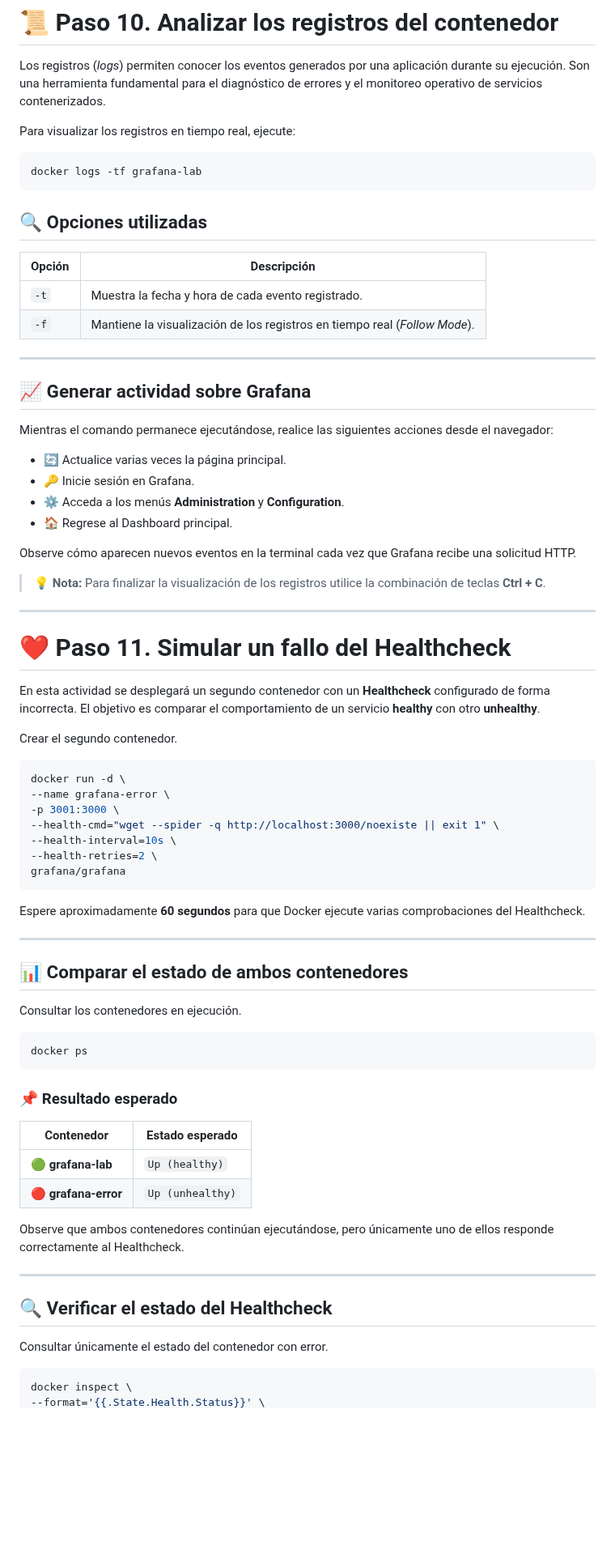
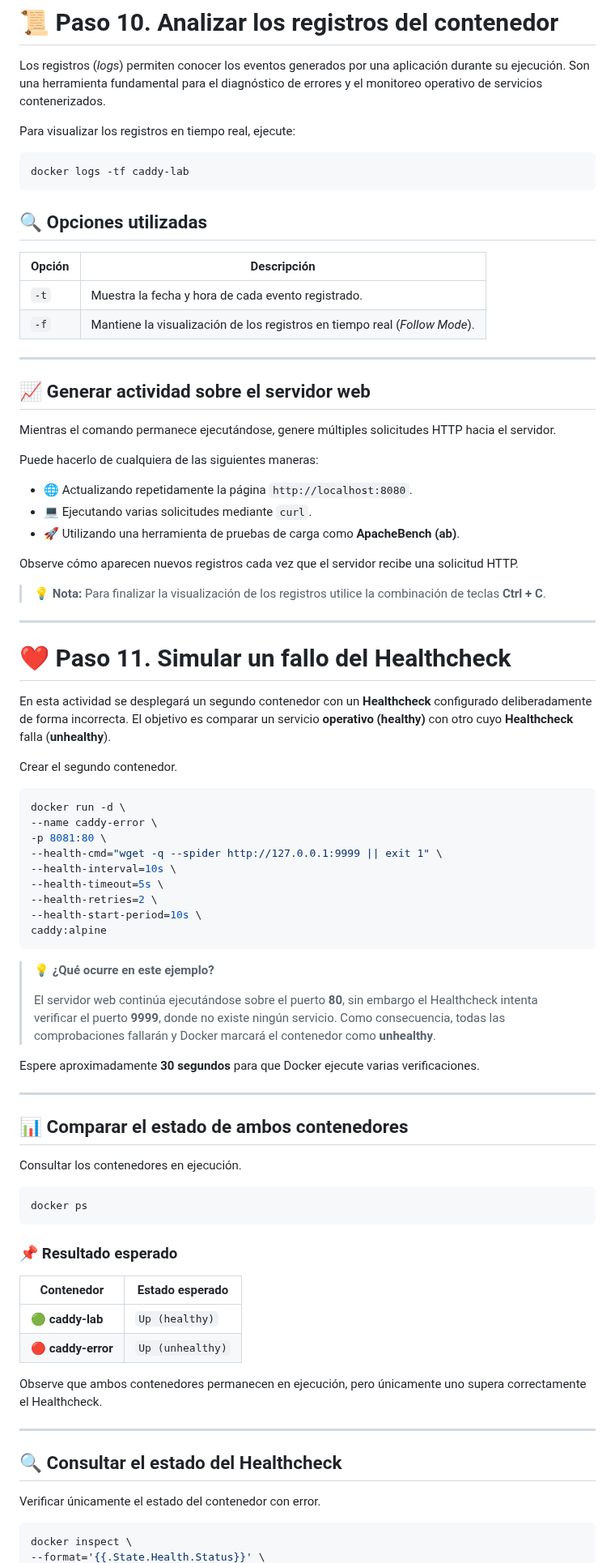
Before and after one commit to edinaranjo/docker-guide, a Markdown page: Fundamentos/Laboratorio_2.md, the part around one of its changes. Shown at 81% size. Drawn GitHub-style; blank space fills up the shorter version.

````diff
--- a/Fundamentos/Laboratorio_2.md
+++ b/Fundamentos/Laboratorio_2.md
@@ -341,7 +384,7 @@ Los registros (*logs*) permiten conocer los eventos generados por una aplicació
 Para visualizar los registros en tiempo real, ejecute:
 
 ```bash
-docker logs -tf grafana-lab
+docker logs -tf caddy-lab
 ```
 
 ## 🔍 Opciones utilizadas
@@ -352,17 +395,17 @@ docker logs -tf grafana-lab
 | `-f` | Mantiene la visualización de los registros en tiempo real (*Follow Mode*). |
 
 ---
+## 📈 Generar actividad sobre el servidor web
 
-## 📈 Generar actividad sobre Grafana
+Mientras el comando permanece ejecutándose, genere múltiples solicitudes HTTP hacia el servidor.
 
-Mientras el comando permanece ejecutándose, realice las siguientes acciones desde el navegador:
+Puede hacerlo de cualquiera de las siguientes maneras:
 
-- 🔄 Actualice varias veces la página principal.
-- 🔑 Inicie sesión en Grafana.
-- ⚙️ Acceda a los menús **Administration** y **Configuration**.
-- 🏠 Regrese al Dashboard principal.
+- 🌐 Actualizando repetidamente la página `http://localhost:8080`.
+- 💻 Ejecutando varias solicitudes mediante `curl`.
+- 🚀 Utilizando una herramienta de pruebas de carga como **ApacheBench (ab)**.
 
-Observe cómo aparecen nuevos eventos en la terminal cada vez que Grafana recibe una solicitud HTTP.
+Observe cómo aparecen nuevos registros cada vez que el servidor recibe una solicitud HTTP.
 
 > 💡 **Nota:** Para finalizar la visualización de los registros utilice la combinación de teclas **Ctrl + C**.
 
@@ -370,21 +413,27 @@ Observe cómo aparecen nuevos eventos en la terminal cada vez que Grafana recibe
 
 # ❤️ Paso 11. Simular un fallo del Healthcheck
 
-En esta actividad se desplegará un segundo contenedor con un **Healthcheck** configurado de forma incorrecta. El objetivo es comparar el comportamiento de un servicio **healthy** con otro **unhealthy**.
+En esta actividad se desplegará un segundo contenedor con un **Healthcheck** configurado deliberadamente de forma incorrecta. El objetivo es comparar un servicio **operativo (healthy)** con otro cuyo **Healthcheck** falla (**unhealthy**).
 
 Crear el segundo contenedor.
 
 ```bash
 docker run -d \
---name grafana-error \
--p 3001:3000 \
---health-cmd="wget --spider -q http://localhost:3000/noexiste || exit 1" \
+--name caddy-error \
+-p 8081:80 \
+--health-cmd="wget -q --spider http://127.0.0.1:9999 || exit 1" \
 --health-interval=10s \
+--health-timeout=5s \
 --health-retries=2 \
-grafana/grafana
+--health-start-period=10s \
+caddy:alpine
 ```
 
-Espere aproximadamente **60 segundos** para que Docker ejecute varias comprobaciones del Healthcheck.
+> 💡 **¿Qué ocurre en este ejemplo?**
+>
+> El servidor web continúa ejecutándose sobre el puerto **80**, sin embargo el Healthcheck intenta verificar el puerto **9999**, donde no existe ningún servicio. Como consecuencia, todas las comprobaciones fallarán y Docker marcará el contenedor como **unhealthy**.
+
+Espere aproximadamente **30 segundos** para que Docker ejecute varias verificaciones.
 
 ---
 
@@ -399,17 +448,17 @@ docker ps
 ### 📌 Resultado esperado
 
 | Contenedor | Estado esperado |
-|-------------|----------------|
-| 🟢 **grafana-lab** | `Up (healthy)` |
-| 🔴 **grafana-error** | `Up (unhealthy)` |
+|------------|----------------|
+| 🟢 **caddy-lab** | `Up (healthy)` |
+| 🔴 **caddy-error** | `Up (unhealthy)` |
 
-Observe que ambos contenedores continúan ejecutándose, pero únicamente uno de ellos responde correctamente al Healthcheck.
+Observe que ambos contenedores permanecen en ejecución, pero únicamente uno supera correctamente el Healthcheck.
 
 ---
 
-## 🔍 Verificar el estado del Healthcheck
+## 🔍 Consultar el estado del Healthcheck
 
-Consultar únicamente el estado del contenedor con error.
+Verificar únicamente el estado del contenedor con error.
 
 ```bash
 docker inspect \
````
Also changed, not shown: other parts of Fundamentos/Laboratorio_2.md (+123 -61 lines).
